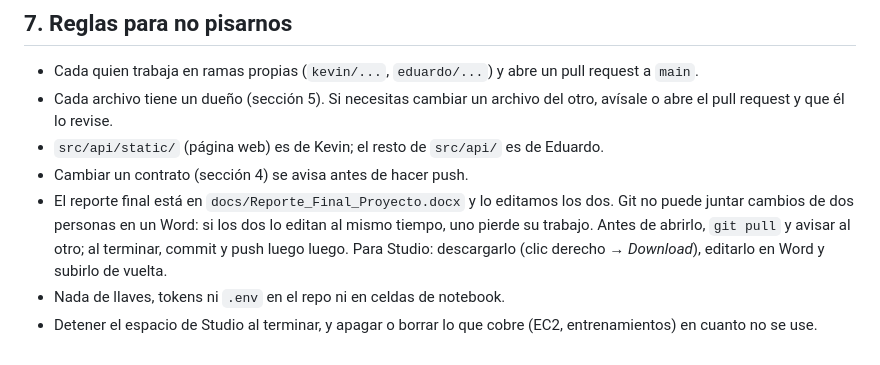
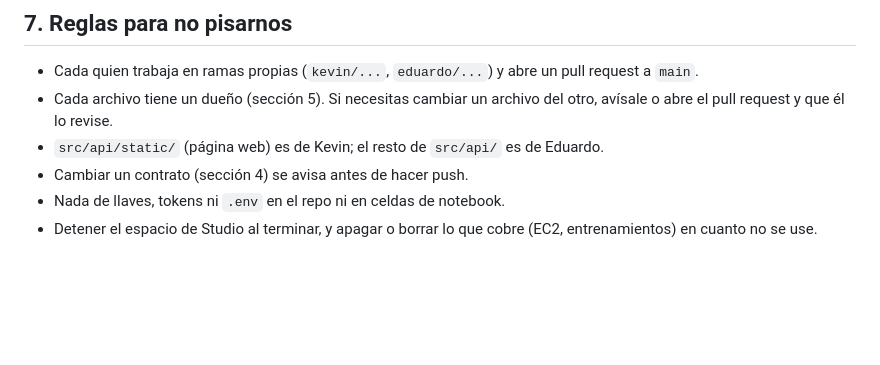
Before and after one commit to GualNavarr04/BlindnessDetection, a Markdown page: docs/plan.md, the part around the change. GitHub-like rendering; blank space fills up the shorter version.

```diff
--- a/docs/plan.md
+++ b/docs/plan.md
@@ -381,10 +381,6 @@ el puerto 8000 y abrirla en `…/jupyterlab/default/proxy/8000/`.
   o abre el pull request y que él lo revise.
 - `src/api/static/` (página web) es de Kevin; el resto de `src/api/` es de Eduardo.
 - Cambiar un contrato (sección 4) se avisa antes de hacer push.
-- El reporte final está en `docs/Reporte_Final_Proyecto.docx` y lo editamos los dos. Git no puede
-  juntar cambios de dos personas en un Word: si los dos lo editan al mismo tiempo, uno pierde su
-  trabajo. Antes de abrirlo, `git pull` y avisar al otro; al terminar, commit y push luego luego.
-  Para Studio: descargarlo (clic derecho → *Download*), editarlo en Word y subirlo de vuelta.
 - Nada de llaves, tokens ni `.env` en el repo ni en celdas de notebook.
 - Detener el espacio de Studio al terminar, y apagar o borrar lo que cobre (EC2, entrenamientos)
   en cuanto no se use.
```
Also changed, not shown: README.md (+1 -1 lines), docs/arquitectura.png, 1 other file.
